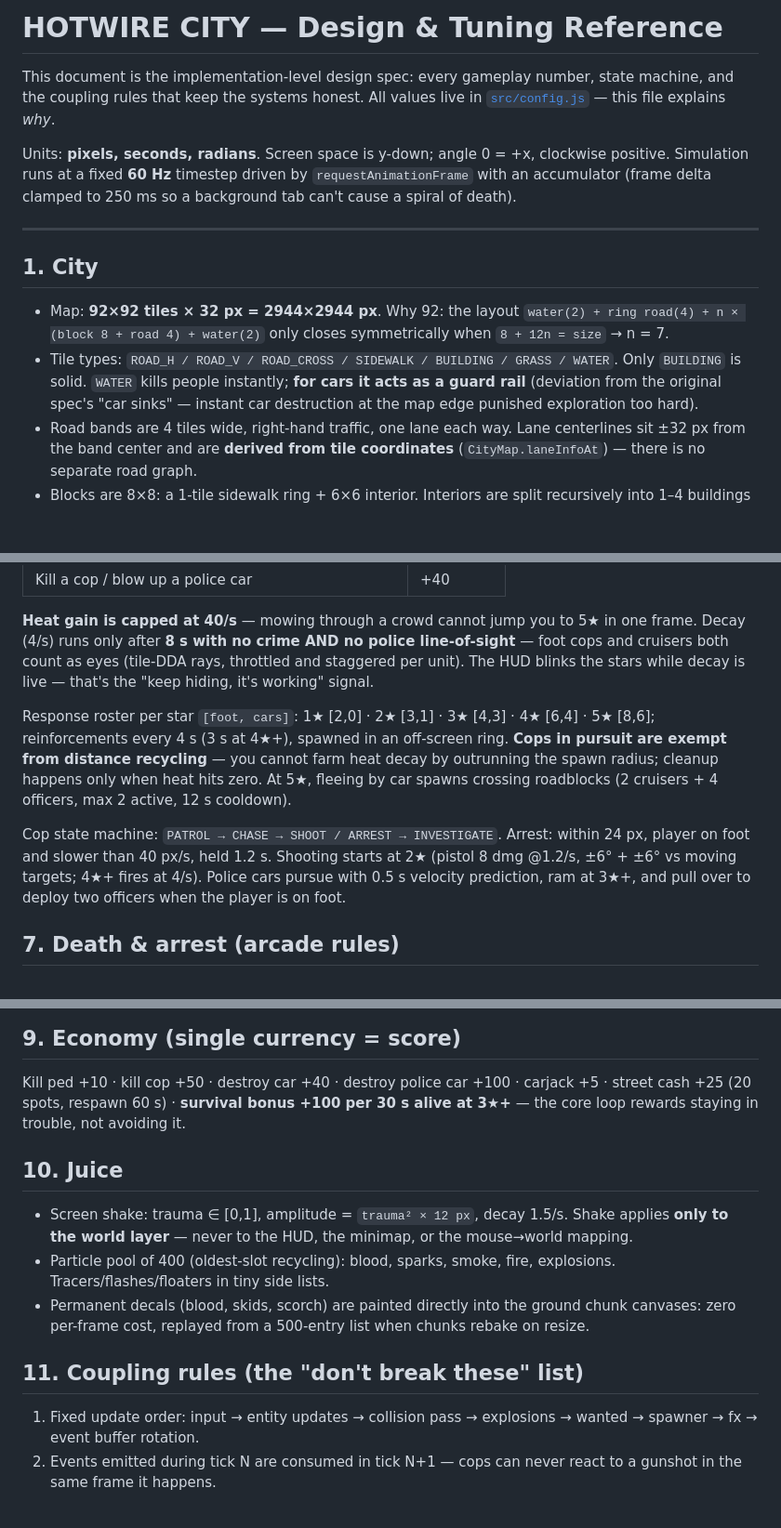
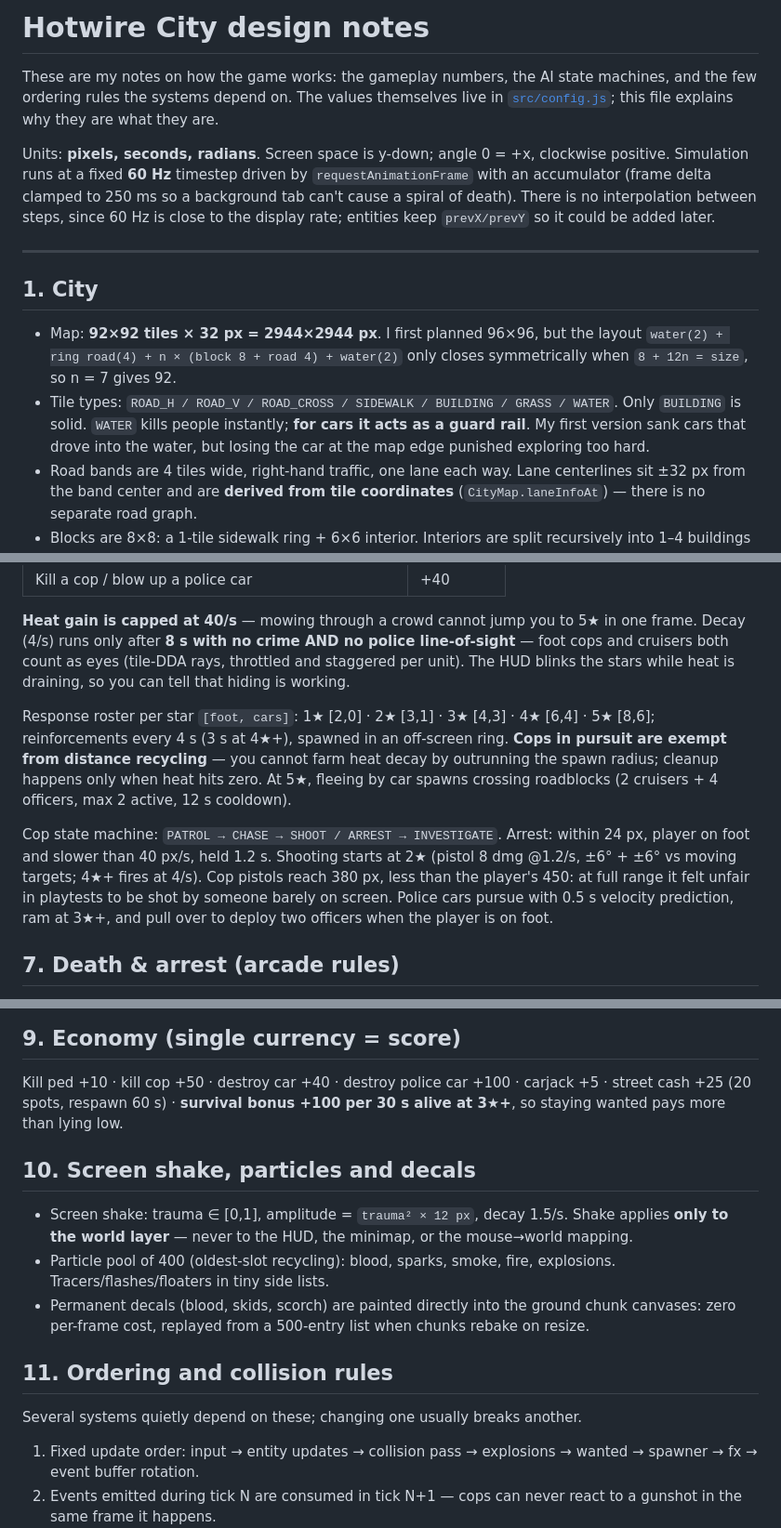
Before and after one commit to appleweiping/hotwire-city, a Markdown page: docs/DESIGN.md, 3 parts joined by grey strips. Shown at 93% size. Drawn GitHub-style; blank space fills up the shorter version.

Commit message:
Rewrite the design notes in my own words
Fold the reasons for the map size, water and cop range changes into
the sections they belong to and drop the separate deviations list.

Co-Authored-By: Claude Opus 5.5 <noreply@anthropic.com>

```diff
--- a/docs/DESIGN.md
+++ b/docs/DESIGN.md
@@ -1,25 +1,28 @@
-# HOTWIRE CITY — Design & Tuning Reference
+# Hotwire City design notes
 
-This document is the implementation-level design spec: every gameplay number,
-state machine, and the coupling rules that keep the systems honest. All values
-live in [`src/config.js`](../src/config.js) — this file explains *why*.
+These are my notes on how the game works: the gameplay numbers, the AI state
+machines, and the few ordering rules the systems depend on. The values
+themselves live in [`src/config.js`](../src/config.js); this file explains
+why they are what they are.
 
 Units: **pixels, seconds, radians**. Screen space is y-down; angle 0 = +x,
 clockwise positive. Simulation runs at a fixed **60 Hz** timestep driven by
 `requestAnimationFrame` with an accumulator (frame delta clamped to 250 ms so
-a background tab can't cause a spiral of death).
+a background tab can't cause a spiral of death). There is no interpolation
+between steps, since 60 Hz is close to the display rate; entities keep
+`prevX/prevY` so it could be added later.
 
 ---
 
 ## 1. City
 
-- Map: **92×92 tiles × 32 px = 2944×2944 px**. Why 92: the layout
-  `water(2) + ring road(4) + n × (block 8 + road 4) + water(2)` only closes
-  symmetrically when `8 + 12n = size` → n = 7.
+- Map: **92×92 tiles × 32 px = 2944×2944 px**. I first planned 96×96, but
+  the layout `water(2) + ring road(4) + n × (block 8 + road 4) + water(2)`
+  only closes symmetrically when `8 + 12n = size`, so n = 7 gives 92.
 - Tile types: `ROAD_H / ROAD_V / ROAD_CROSS / SIDEWALK / BUILDING / GRASS / WATER`.
   Only `BUILDING` is solid. `WATER` kills people instantly; **for cars it acts
-  as a guard rail** (deviation from the original spec's "car sinks" — instant
-  car destruction at the map edge punished exploration too hard).
+  as a guard rail**. My first version sank cars that drove into the water, but
+  losing the car at the map edge punished exploring too hard.
 - Road bands are 4 tiles wide, right-hand traffic, one lane each way. Lane
   centerlines sit ±32 px from the band center and are **derived from tile
   coordinates** (`CityMap.laneInfoAt`) — there is no separate road graph.
@@ -113,8 +117,8 @@ with a 2 s drop hysteresis (gains are instant).
 5★ in one frame. Decay (4/s) runs only after **8 s with no crime AND no
 police line-of-sight** — foot cops and cruisers both count as eyes
 (tile-DDA rays, throttled and staggered per unit).
-The HUD blinks the stars while decay is live — that's the "keep hiding, it's
-working" signal.
+The HUD blinks the stars while heat is draining, so you can tell that hiding
+is working.
 
 Response roster per star `[foot, cars]`: 1★ [2,0] · 2★ [3,1] · 3★ [4,3] ·
 4★ [6,4] · 5★ [8,6]; reinforcements every 4 s (3 s at 4★+), spawned in an
@@ -126,7 +130,8 @@ only when heat hits zero. At 5★, fleeing by car spawns crossing roadblocks
 Cop state machine: `PATROL → CHASE → SHOOT / ARREST → INVESTIGATE`. Arrest:
 within 24 px, player on foot and slower than 40 px/s, held 1.2 s. Shooting
 starts at 2★ (pistol 8 dmg @1.2/s, ±6° + ±6° vs moving targets; 4★+ fires
-at 4/s). Police cars pursue with 0.5 s velocity prediction, ram at 3★+, and
+at 4/s). Cop pistols reach 380 px, less than the player's 450: at full range
+it felt unfair in playtests to be shot by someone barely on screen. Police cars pursue with 0.5 s velocity prediction, ram at 3★+, and
 pull over to deploy two officers when the player is on foot.
 
 ## 7. Death & arrest (arcade rules)
@@ -157,10 +162,10 @@ Dead cops always drop ammo (pistol 20 / SMG 30, 50/50).
 
 Kill ped +10 · kill cop +50 · destroy car +40 · destroy police car +100 ·
 carjack +5 · street cash +25 (20 spots, respawn 60 s) ·
-**survival bonus +100 per 30 s alive at 3★+** — the core loop rewards
-staying in trouble, not avoiding it.
+**survival bonus +100 per 30 s alive at 3★+**, so staying wanted pays more
+than lying low.
 
-## 10. Juice
+## 10. Screen shake, particles and decals
 
 - Screen shake: trauma ∈ [0,1], amplitude = `trauma² × 12 px`, decay 1.5/s.
   Shake applies **only to the world layer** — never to the HUD, the minimap,
@@ -171,7 +176,9 @@ staying in trouble, not avoiding it.
   ground chunk canvases: zero per-frame cost, replayed from a 500-entry list
   when chunks rebake on resize.
 
-## 11. Coupling rules (the "don't break these" list)
+## 11. Ordering and collision rules
+
+Several systems quietly depend on these; changing one usually breaks another.
 
 1. Fixed update order: input → entity updates → collision pass → explosions →
    wanted → spawner → fx → event buffer rotation.
```
Also changed, not shown: other parts of docs/DESIGN.md (+3 -10 lines).
